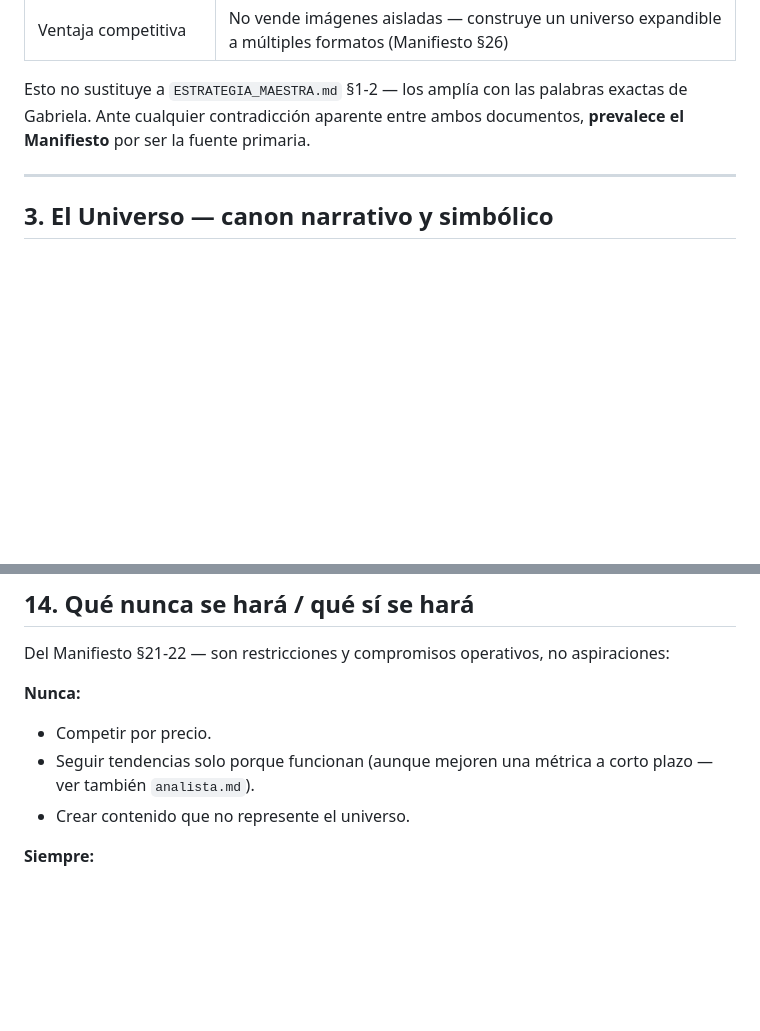
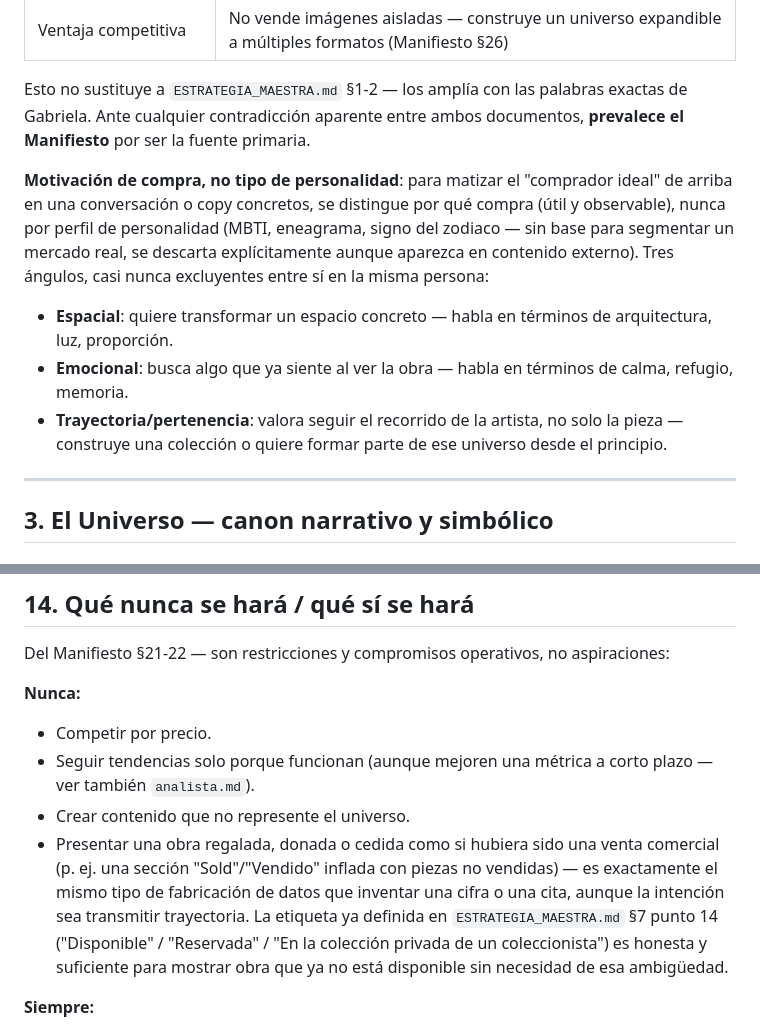
Before and after one commit to mariaperezart/estudio, a Markdown page: BIBLIA_DEL_UNIVERSO.md, 2 parts joined by grey strips. Rendered like a GitHub page; blank space fills up the shorter version.

```diff
--- a/BIBLIA_DEL_UNIVERSO.md
+++ b/BIBLIA_DEL_UNIVERSO.md
@@ -124,6 +124,11 @@ Crear un universo que acompañe a las personas durante años y que les recuerde
 
 Esto no sustituye a `ESTRATEGIA_MAESTRA.md` §1-2 — los amplía con las palabras exactas de Gabriela. Ante cualquier contradicción aparente entre ambos documentos, **prevalece el Manifiesto** por ser la fuente primaria.
 
+**Motivación de compra, no tipo de personalidad**: para matizar el "comprador ideal" de arriba en una conversación o copy concretos, se distingue por qué compra (útil y observable), nunca por perfil de personalidad (MBTI, eneagrama, signo del zodiaco — sin base para segmentar un mercado real, se descarta explícitamente aunque aparezca en contenido externo). Tres ángulos, casi nunca excluyentes entre sí en la misma persona:
+- **Espacial**: quiere transformar un espacio concreto — habla en términos de arquitectura, luz, proporción.
+- **Emocional**: busca algo que ya siente al ver la obra — habla en términos de calma, refugio, memoria.
+- **Trayectoria/pertenencia**: valora seguir el recorrido de la artista, no solo la pieza — construye una colección o quiere formar parte de ese universo desde el principio.
+
 ---
 
 ## 3. El Universo — canon narrativo y simbólico
@@ -388,6 +411,7 @@ Del Manifiesto §21-22 — son restricciones y compromisos operativos, no aspira
 - Competir por precio.
 - Seguir tendencias solo porque funcionan (aunque mejoren una métrica a corto plazo — ver también `analista.md`).
 - Crear contenido que no represente el universo.
+- Presentar una obra regalada, donada o cedida como si hubiera sido una venta comercial (p. ej. una sección "Sold"/"Vendido" inflada con piezas no vendidas) — es exactamente el mismo tipo de fabricación de datos que inventar una cifra o una cita, aunque la intención sea transmitir trayectoria. La etiqueta ya definida en `ESTRATEGIA_MAESTRA.md` §7 punto 14 ("Disponible" / "Reservada" / "En la colección privada de un coleccionista") es honesta y suficiente para mostrar obra que ya no está disponible sin necesidad de esa ambigüedad.
 
 **Siempre:**
 - Documentar el proceso.
```
Also changed, not shown: other parts of BIBLIA_DEL_UNIVERSO.md (+19 -1 lines), MANUAL_DE_MARCA.md (+6 -0 lines).
